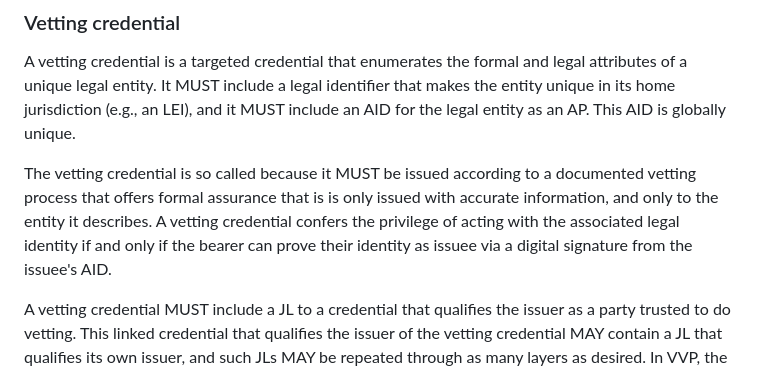
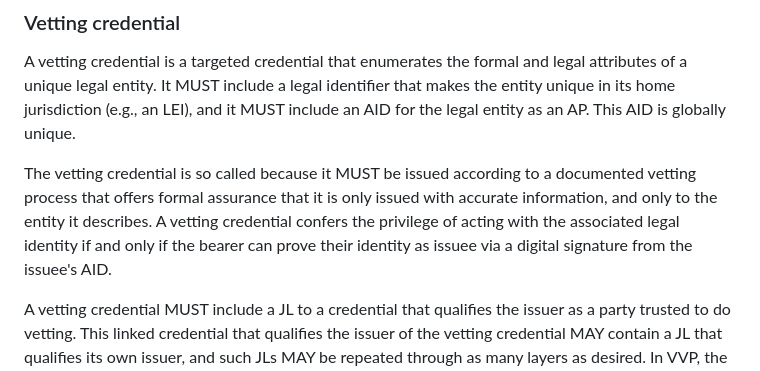
Before and after one commit to edeykholt/vvp, a Markdown page: draft-hardman-verifiable-voice-protocol.md, the part around the change. Drawn GitHub-style.

Commit message:
is is typo

```diff
--- a/draft-hardman-verifiable-voice-protocol.md
+++ b/draft-hardman-verifiable-voice-protocol.md
@@ -761,7 +761,7 @@ The passport-specific signature MUST come from the OP, not the OSP or any other
 ### Vetting credential
 A vetting credential is a targeted credential that enumerates the formal and legal attributes of a unique legal entity. It MUST include a legal identifier that makes the entity unique in its home jurisdiction (e.g., an LEI), and it MUST include an AID for the legal entity as an AP. This AID is globally unique.
 
-The vetting credential is so called because it MUST be issued according to a documented vetting process that offers formal assurance that is is only issued with accurate information, and only to the entity it describes. A vetting credential confers the privilege of acting with the associated legal identity if and only if the bearer can prove their identity as issuee via a digital signature from the issuee's AID.
+The vetting credential is so called because it MUST be issued according to a documented vetting process that offers formal assurance that it is only issued with accurate information, and only to the entity it describes. A vetting credential confers the privilege of acting with the associated legal identity if and only if the bearer can prove their identity as issuee via a digital signature from the issuee's AID.
 
 A vetting credential MUST include a JL to a credential that qualifies the issuer as a party trusted to do vetting. This linked credential that qualifies the issuer of the vetting credential MAY contain a JL that qualifies its own issuer, and such JLs MAY be repeated through as many layers as desired. In VVP, the reference type of a vetting credential is an LE vLEI; see {{ISO-17442-3}} and {{<vet-cred-sample}}. This implies both a schema and a governance framework. Other vetting credential types are possible, but they MUST be true credentials that meet the normative requirements here. They MUST NOT be bearer tokens.
 
```
